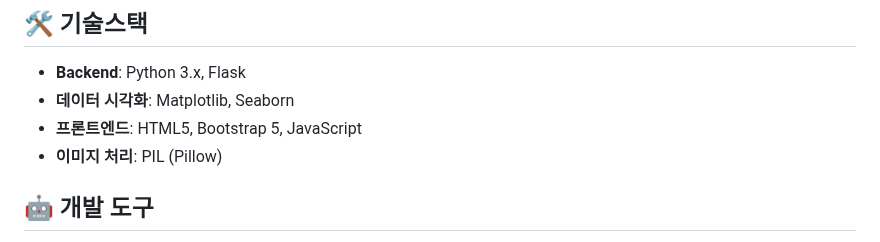
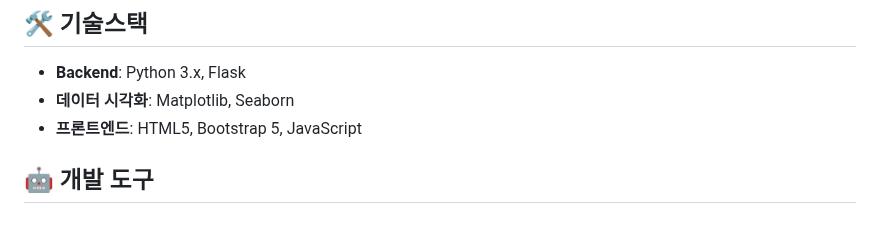
Before and after one commit to JiHyeonBeak/log-analyzer, a Markdown page: README.md, the part around one of its changes. Drawn GitHub-style.

```diff
--- a/README.md
+++ b/README.md
@@ -151,7 +153,6 @@ LOG_DIR = os.path.join(os.path.dirname(os.path.dirname(__file__)), 'custom_logs'
 - **Backend**: Python 3.x, Flask
 - **데이터 시각화**: Matplotlib, Seaborn
 - **프론트엔드**: HTML5, Bootstrap 5, JavaScript
-- **이미지 처리**: PIL (Pillow)
 
 ## 🤖 개발 도구
 - **Cursor AI**: 기능 구현, 디버깅, 리팩토링 전반
```
Also changed, not shown: other parts of README.md (+3 -1 lines).
